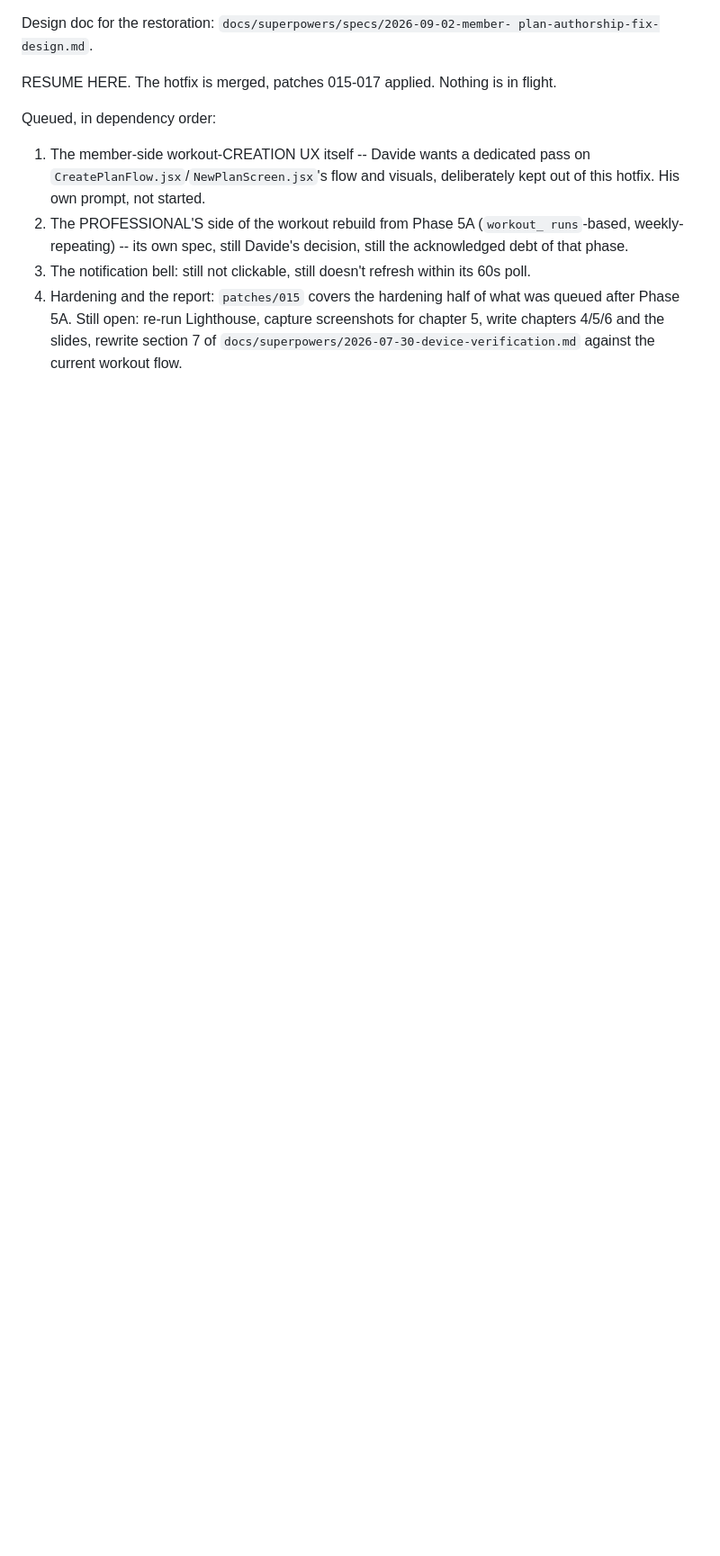
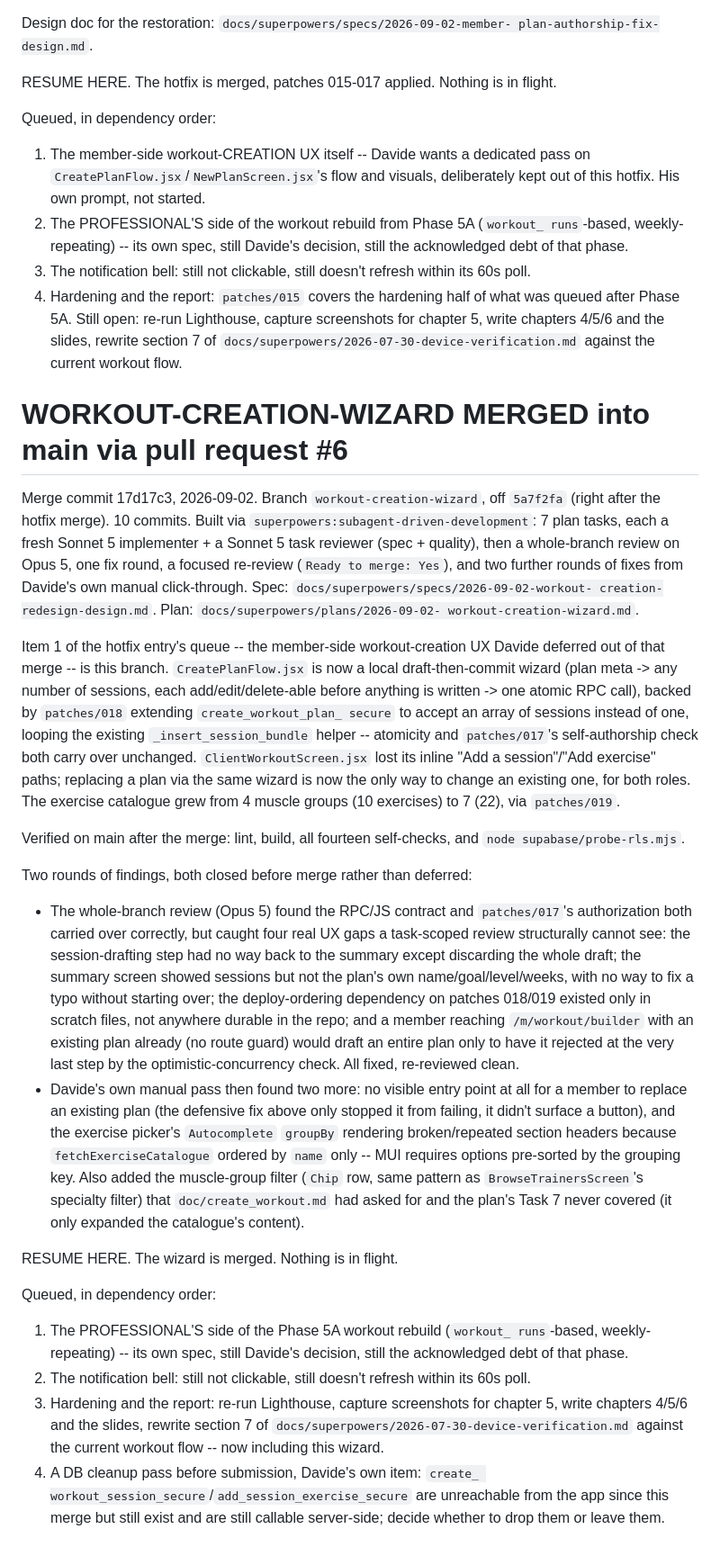
Before and after one commit to scrapanzano/TrainHub, a Markdown page: .superpowers/sdd/progress.md, the part around the change. Shown at 90% size. GitHub-like rendering; blank space fills up the shorter version.

Commit message:
chore: record the workout-creation-wizard merge in the ledger

```diff
--- a/.superpowers/sdd/progress.md
+++ b/.superpowers/sdd/progress.md
@@ -2217,3 +2217,73 @@ Queued, in dependency order:
      screenshots for chapter 5, write chapters 4/5/6 and the slides, rewrite
      section 7 of `docs/superpowers/2026-07-30-device-verification.md` against
      the current workout flow.
+
+
+# WORKOUT-CREATION-WIZARD MERGED into main via pull request #6
+
+Merge commit 17d17c3, 2026-09-02. Branch `workout-creation-wizard`, off
+`5a7f2fa` (right after the hotfix merge). 10 commits. Built via
+`superpowers:subagent-driven-development`: 7 plan tasks, each a fresh
+Sonnet 5 implementer + a Sonnet 5 task reviewer (spec + quality), then a
+whole-branch review on Opus 5, one fix round, a focused re-review
+(`Ready to merge: Yes`), and two further rounds of fixes from Davide's own
+manual click-through. Spec: `docs/superpowers/specs/2026-09-02-workout-
+creation-redesign-design.md`. Plan: `docs/superpowers/plans/2026-09-02-
+workout-creation-wizard.md`.
+
+Item 1 of the hotfix entry's queue -- the member-side workout-creation UX
+Davide deferred out of that merge -- is this branch. `CreatePlanFlow.jsx`
+is now a local draft-then-commit wizard (plan meta -> any number of
+sessions, each add/edit/delete-able before anything is written -> one
+atomic RPC call), backed by `patches/018` extending `create_workout_plan_
+secure` to accept an array of sessions instead of one, looping the existing
+`_insert_session_bundle` helper -- atomicity and `patches/017`'s
+self-authorship check both carry over unchanged. `ClientWorkoutScreen.jsx`
+lost its inline "Add a session"/"Add exercise" paths; replacing a plan via
+the same wizard is now the only way to change an existing one, for both
+roles. The exercise catalogue grew from 4 muscle groups (10 exercises) to
+7 (22), via `patches/019`.
+
+Verified on main after the merge: lint, build, all fourteen self-checks,
+and `node supabase/probe-rls.mjs`.
+
+Two rounds of findings, both closed before merge rather than deferred:
+
+  - The whole-branch review (Opus 5) found the RPC/JS contract and
+    `patches/017`'s authorization both carried over correctly, but caught
+    four real UX gaps a task-scoped review structurally cannot see: the
+    session-drafting step had no way back to the summary except discarding
+    the whole draft; the summary screen showed sessions but not the plan's
+    own name/goal/level/weeks, with no way to fix a typo without starting
+    over; the deploy-ordering dependency on patches 018/019 existed only in
+    scratch files, not anywhere durable in the repo; and a member reaching
+    `/m/workout/builder` with an existing plan already (no route guard) would
+    draft an entire plan only to have it rejected at the very last step by
+    the optimistic-concurrency check. All fixed, re-reviewed clean.
+  - Davide's own manual pass then found two more: no visible entry point at
+    all for a member to replace an existing plan (the defensive fix above
+    only stopped it from failing, it didn't surface a button), and the
+    exercise picker's `Autocomplete` `groupBy` rendering broken/repeated
+    section headers because `fetchExerciseCatalogue` ordered by `name` only
+    -- MUI requires options pre-sorted by the grouping key. Also added the
+    muscle-group filter (`Chip` row, same pattern as `BrowseTrainersScreen`'s
+    specialty filter) that `doc/create_workout.md` had asked for and the
+    plan's Task 7 never covered (it only expanded the catalogue's content).
+
+RESUME HERE. The wizard is merged. Nothing is in flight.
+
+Queued, in dependency order:
+
+  1. The PROFESSIONAL'S side of the Phase 5A workout rebuild (`workout_
+     runs`-based, weekly-repeating) -- its own spec, still Davide's decision,
+     still the acknowledged debt of that phase.
+  2. The notification bell: still not clickable, still doesn't refresh within
+     its 60s poll.
+  3. Hardening and the report: re-run Lighthouse, capture screenshots for
+     chapter 5, write chapters 4/5/6 and the slides, rewrite section 7 of
+     `docs/superpowers/2026-07-30-device-verification.md` against the
+     current workout flow -- now including this wizard.
+  4. A DB cleanup pass before submission, Davide's own item: `create_
+     workout_session_secure`/`add_session_exercise_secure` are unreachable
+     from the app since this merge but still exist and are still callable
+     server-side; decide whether to drop them or leave them.
```
